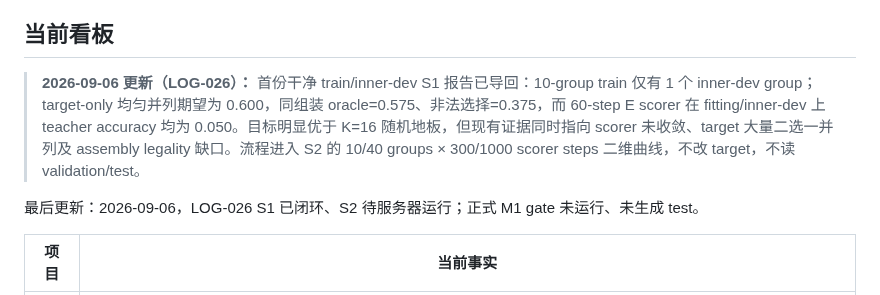
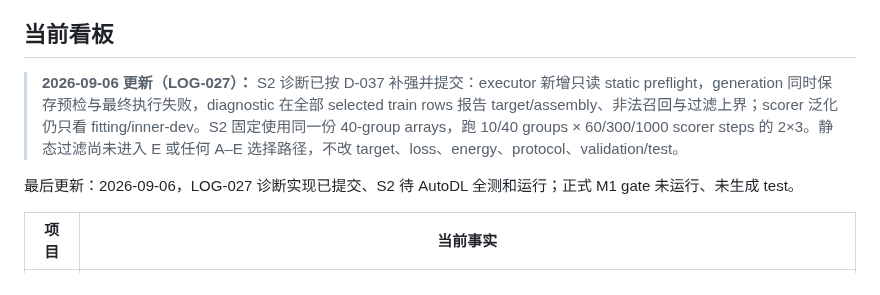
Before and after one commit to JingzeSun/Emboddied_Spatial_Memory, a Markdown page: EXECUTE.md, the part around one of its changes. GitHub-like rendering.

Commit message:
docs: record M1 S2 preflight audit plan

```diff
--- a/EXECUTE.md
+++ b/EXECUTE.md
@@ -4,9 +4,9 @@
 
 ## 当前看板
 
-> **2026-09-06 更新（LOG-026）：** 首份干净 train/inner-dev S1 报告已导回：10-group train 仅有 1 个 inner-dev group；target-only 均匀并列期望为 0.600，同组装 oracle=0.575、非法选择=0.375，而 60-step E scorer 在 fitting/inner-dev 上 teacher accuracy 均为 0.050。目标明显优于 K=16 随机地板，但现有证据同时指向 scorer 未收敛、target 大量二选一并列及 assembly legality 缺口。流程进入 S2 的 10/40 groups × 300/1000 scorer steps 二维曲线，不改 target，不读 validation/test。
+> **2026-09-06 更新（LOG-027）：** S2 诊断已按 D-037 补强并提交：executor 新增只读 static preflight，generation 同时保存预检与最终执行失败，diagnostic 在全部 selected train rows 报告 target/assembly、非法召回与过滤上界；scorer 泛化仍只看 fitting/inner-dev。S2 固定使用同一份 40-group arrays，跑 10/40 groups × 60/300/1000 scorer steps 的 2×3。静态过滤尚未进入 E 或任何 A–E 选择路径，不改 target、loss、energy、protocol、validation/test。
 
-最后更新：2026-09-06，LOG-026 S1 已闭环、S2 待服务器运行；正式 M1 gate 未运行、未生成 test。
+最后更新：2026-09-06，LOG-027 诊断实现已提交、S2 待 AutoDL 全测和运行；正式 M1 gate 未运行、未生成 test。
 
 | 项目 | 当前事实 |
 |---|---|
```
Also changed, not shown: other parts of EXECUTE.md (+15 -3 lines).
